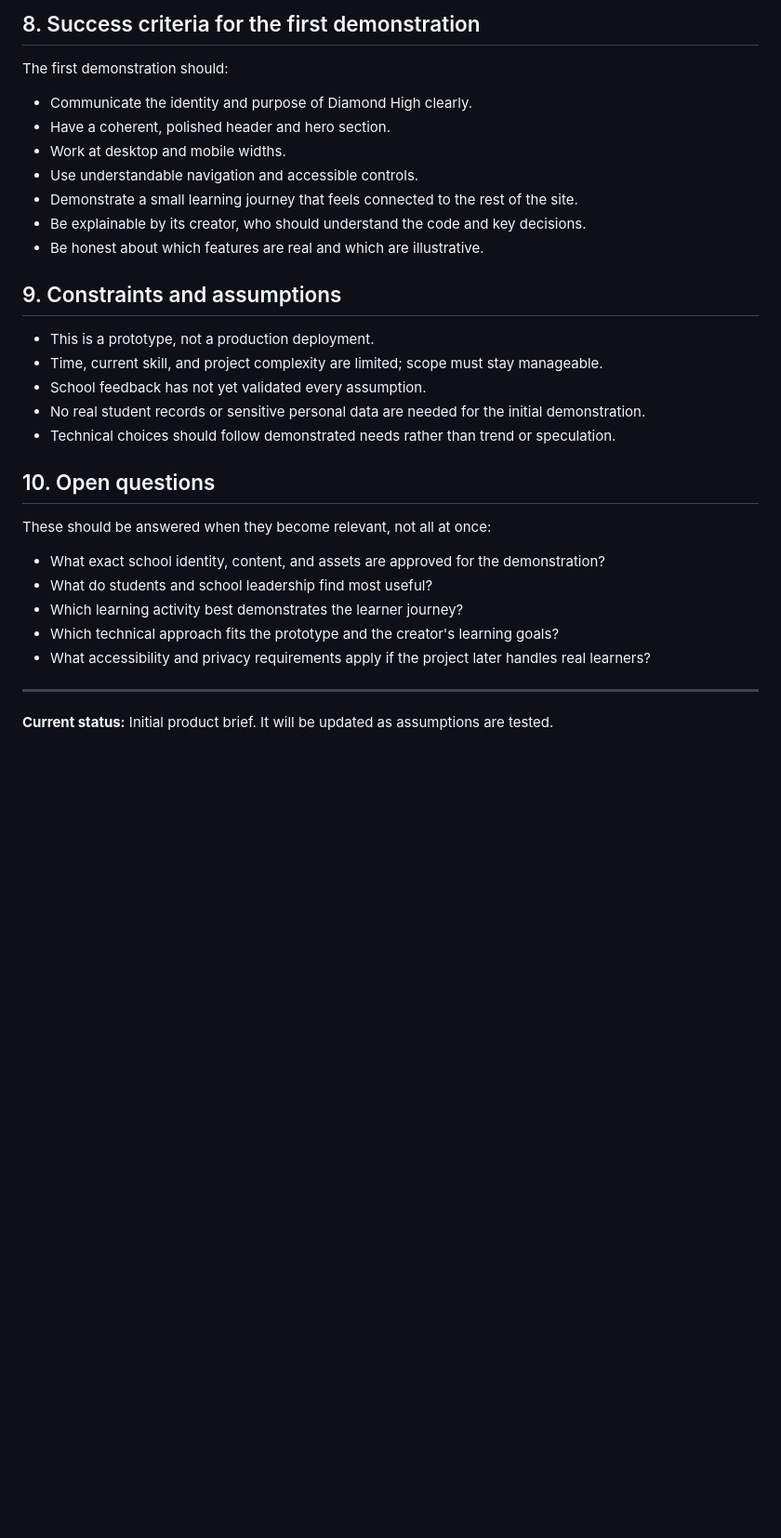
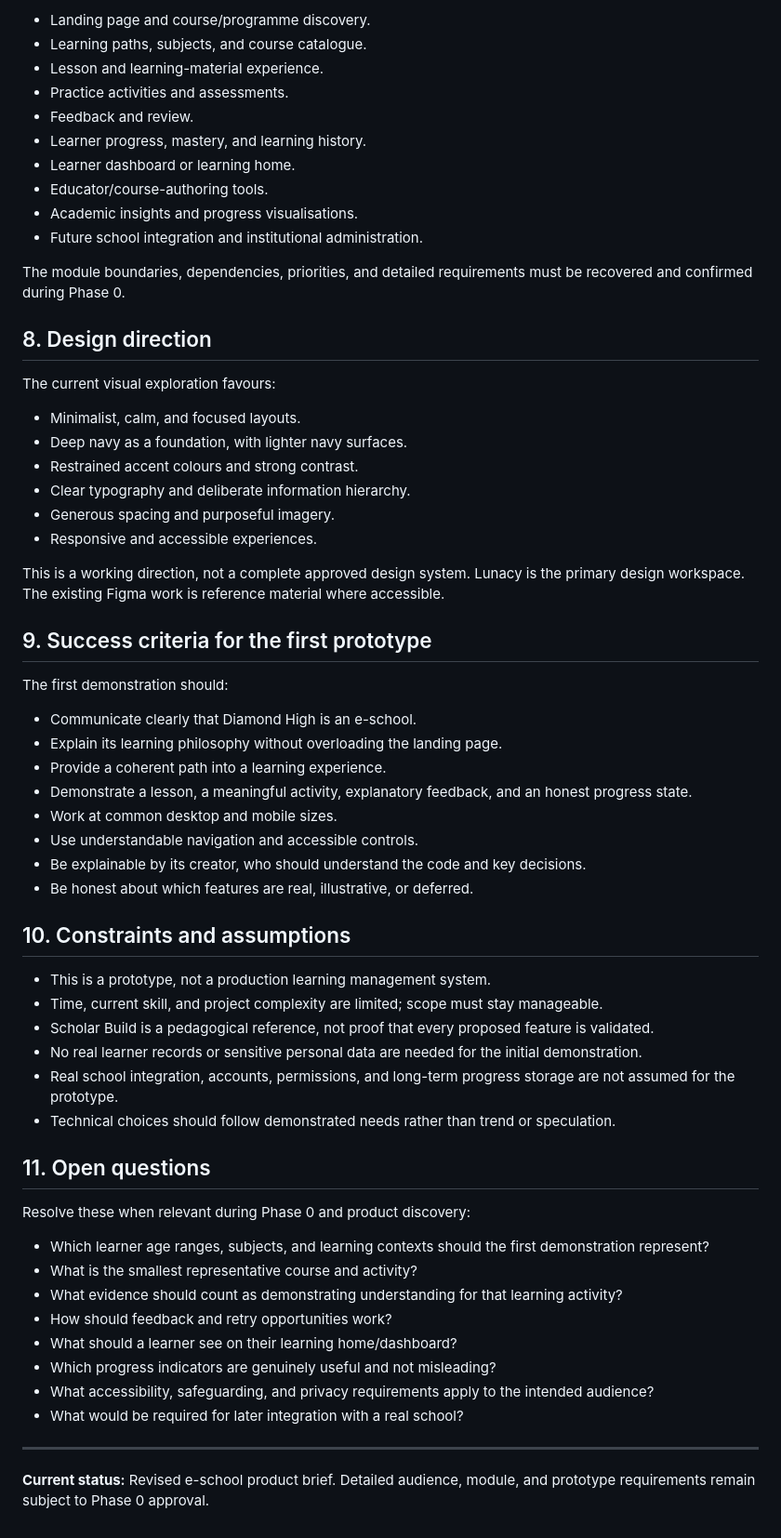
Before and after one commit to mrukhullai/Diamond-High, a Markdown page: docs/PRODUCT_BRIEF.md, the part around one of its changes. Shown at 93% size. Rendered like a GitHub page; blank space fills up the shorter version.

```diff
--- a/docs/PRODUCT_BRIEF.md
+++ b/docs/PRODUCT_BRIEF.md
@@ -67,34 +59,62 @@ This is a design direction, not a commitment to a particular database, account s
 
-## 8. Success criteria for the first demonstration
+- Landing page and course/programme discovery.
+- Learning paths, subjects, and course catalogue.
+- Lesson and learning-material experience.
+- Practice activities and assessments.
+- Feedback and review.
+- Learner progress, mastery, and learning history.
+- Learner dashboard or learning home.
+- Educator/course-authoring tools.
+- Academic insights and progress visualisations.
+- Future school integration and institutional administration.
+
+The module boundaries, dependencies, priorities, and detailed requirements must be recovered and confirmed during Phase 0.
+
+## 8. Design direction
+
+The current visual exploration favours:
+- Minimalist, calm, and focused layouts.
+- Deep navy as a foundation, with lighter navy surfaces.
+- Restrained accent colours and strong contrast.
+- Clear typography and deliberate information hierarchy.
+- Generous spacing and purposeful imagery.
+- Responsive and accessible experiences.
+
+This is a working direction, not a complete approved design system. Lunacy is the primary design workspace. The existing Figma work is reference material where accessible.
+
+## 9. Success criteria for the first prototype
 
 The first demonstration should:
+- Communicate clearly that Diamond High is an e-school.
+- Explain its learning philosophy without overloading the landing page.
+- Provide a coherent path into a learning experience.
+- Demonstrate a lesson, a meaningful activity, explanatory feedback, and an honest progress state.
+- Work at common desktop and mobile sizes.
+- Use understandable navigation and accessible controls.
+- Be explainable by its creator, who should understand the code and key decisions.
+- Be honest about which features are real, illustrative, or deferred.
 
-- Communicate the identity and purpose of Diamond High clearly.
-- Have a coherent, polished header and hero section.
-- Work at desktop and mobile widths.
-- Use understandable navigation and accessible controls.
-- Demonstrate a small learning journey that feels connected to the rest of the site.
-- Be explainable by its creator, who should understand the code and key decisions.
-- Be honest about which features are real and which are illustrative.
+## 10. Constraints and assumptions
 
-## 9. Constraints and assumptions
-
-- This is a prototype, not a production deployment.
+- This is a prototype, not a production learning management system.
 - Time, current skill, and project complexity are limited; scope must stay manageable.
-- School feedback has not yet validated every assumption.
-- No real student records or sensitive personal data are needed for the initial demonstration.
+- Scholar Build is a pedagogical reference, not proof that every proposed feature is validated.
+- No real learner records or sensitive personal data are needed for the initial demonstration.
+- Real school integration, accounts, permissions, and long-term progress storage are not assumed for the prototype.
 - Technical choices should follow demonstrated needs rather than trend or speculation.
 
-## 10. Open questions
+## 11. Open questions
 
-These should be answered when they become relevant, not all at once:
-
-- What exact school identity, content, and assets are approved for the demonstration?
-- What do students and school leadership find most useful?
-- Which learning activity best demonstrates the learner journey?
-- Which technical approach fits the prototype and the creator's learning goals?
-- What accessibility and privacy requirements apply if the project later handles real learners?
+Resolve these when relevant during Phase 0 and product discovery:
+- Which learner age ranges, subjects, and learning contexts should the first demonstration represent?
+- What is the smallest representative course and activity?
+- What evidence should count as demonstrating understanding for that learning activity?
+- How should feedback and retry opportunities work?
+- What should a learner see on their learning home/dashboard?
+- Which progress indicators are genuinely useful and not misleading?
+- What accessibility, safeguarding, and privacy requirements apply to the intended audience?
+- What would be required for later integration with a real school?
 
 ---
 
-**Current status:** Initial product brief. It will be updated as assumptions are tested.
+**Current status:** Revised e-school product brief. Detailed audience, module, and prototype requirements remain subject to Phase 0 approval.
```
Also changed, not shown: other parts of docs/PRODUCT_BRIEF.md (+33 -41 lines).
